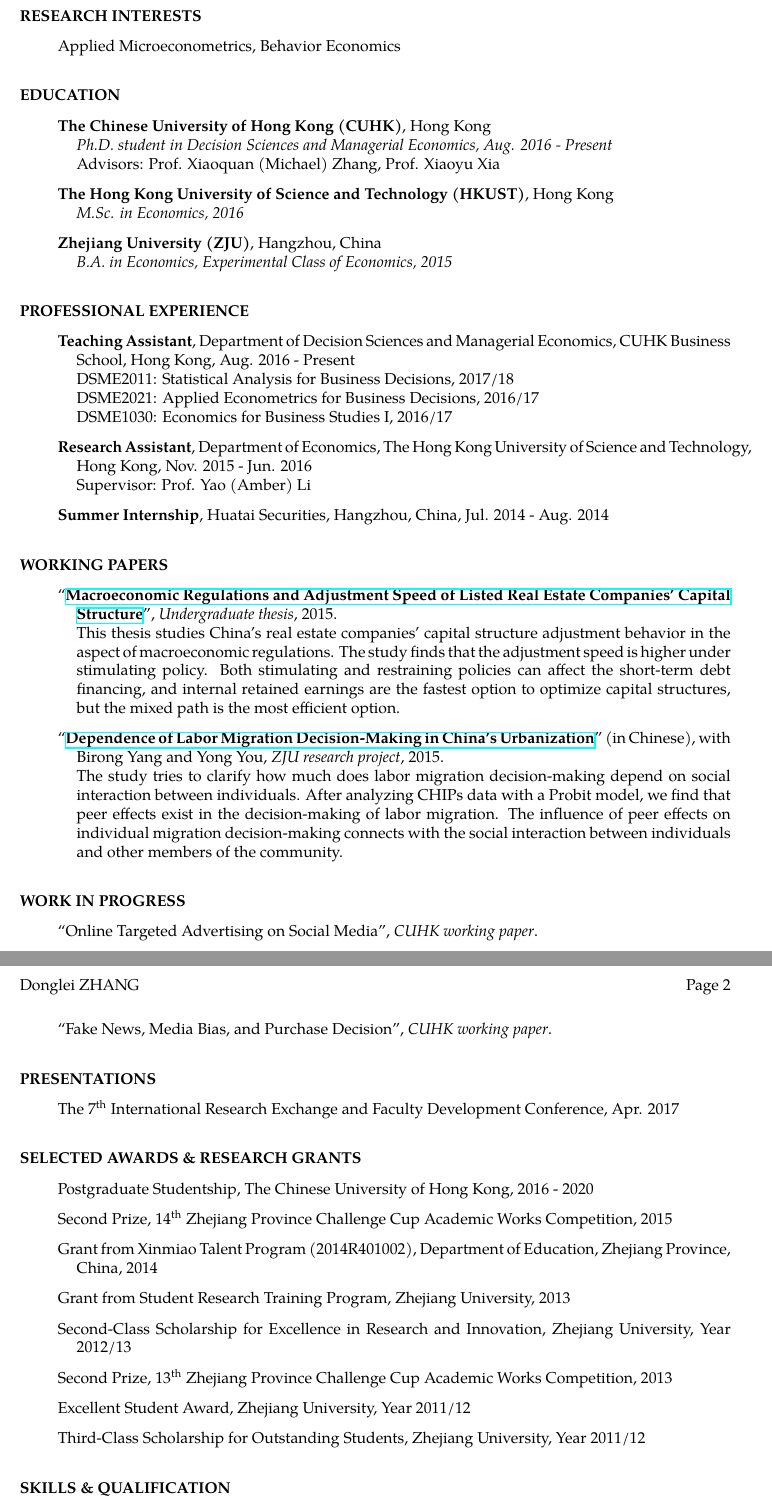
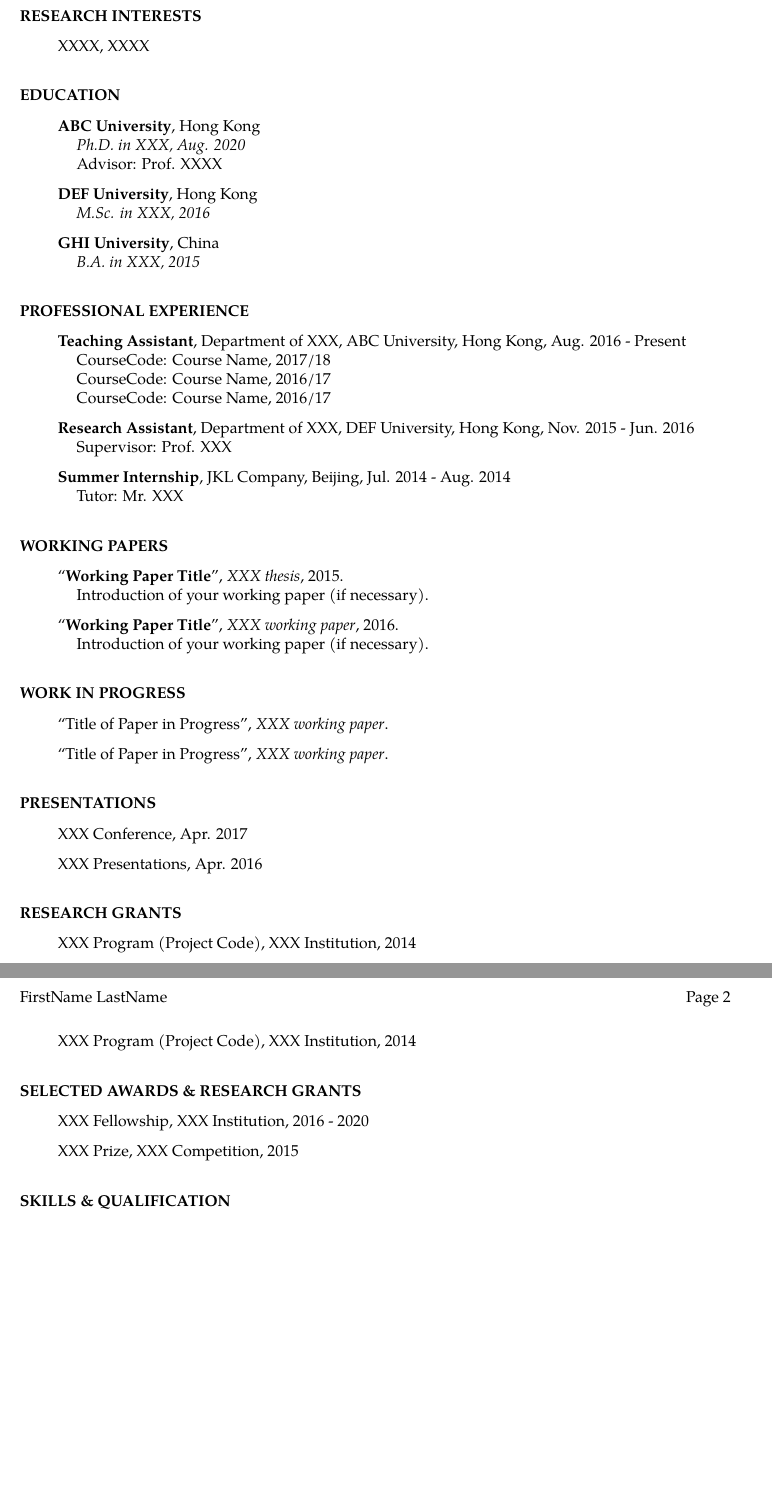
Before and after one commit to dongleizhang/AcademicCV, a LaTeX CV (CV.tex): two parts of pages 1 and 2 of 2, joined at a grey line, cut so that both start at the same text, the shorter picture padded with empty space. Compiled offline with XeLaTeX; a missing font is replaced by an installed copy or a similar font.

Commit message:
Update template

```diff
--- a/CV.tex
+++ b/CV.tex
@@ -8,7 +8,7 @@
 \setlength{\headheight}{12pt}   % make room for header
 \usepackage{fancyhdr}  			% use fancyhdr package to get 2-line header
 \renewcommand{\headrulewidth}{0pt} % suppress line drawn by default by fancyhdr
-\lhead{\hspace*{-\sectionwidth}Donglei ZHANG} % force lhead all the way left
+\lhead{\hspace*{-\sectionwidth}FirstName LastName} % force lhead all the way left
 \rhead{Page \thepage}  			% put page number at right
 \cfoot{}  						% the footer is empty
 \pagestyle{fancy} 				% set pagestyle for the document
@@ -31,81 +31,79 @@
 
 \section{RESEARCH INTERESTS}
 \vspace{0.1in}
-	Applied Microeconometrics, Behavior Economics
+	XXXX, XXXX
 
 
 \section{EDUCATION}
 \vspace{0.1in}
-    {\bf The Chinese University of Hong Kong (CUHK)}, Hong Kong \\
-    {\sl Ph.D. student in Decision Sciences and Managerial Economics, Aug. 2016 - Present} \\
-    Advisors: Prof. Xiaoquan (Michael) Zhang, Prof. Xiaoyu Xia
+    {\bf ABC University}, Hong Kong \\
+    {\sl Ph.D. in XXX, Aug. 2020} \\
+    Advisor: Prof. XXXX
 
-    {\bf The Hong Kong University of Science and Technology (HKUST)}, Hong Kong \\
-    {\sl M.Sc. in Economics, 2016}
+    {\bf DEF University}, Hong Kong \\
+    {\sl M.Sc. in XXX, 2016}
 
-    {\bf Zhejiang University (ZJU)}, Hangzhou, China \\
-    {\sl B.A. in Economics, Experimental Class of Economics, 2015}
+    {\bf GHI University}, China \\
+    {\sl B.A. in XXX, 2015}
 
 
 \section{PROFESSIONAL EXPERIENCE}
 \vspace{0.1in}
     {\bf Teaching Assistant},
-    Department of Decision Sciences and Managerial Economics,
-    CUHK Business School, Hong Kong,
+    Department of XXX,
+    ABC University, Hong Kong,
     Aug. 2016 - Present \\
-    DSME2011: Statistical Analysis for Business Decisions, 2017/18 \\
-    DSME2021: Applied Econometrics for Business Decisions, 2016/17 \\
-    DSME1030: Economics for Business Studies I, 2016/17
+    CourseCode: Course Name, 2017/18 \\
+    CourseCode: Course Name, 2016/17 \\
+    CourseCode: Course Name, 2016/17
 
     {\bf Research Assistant},
-    Department of Economics,
-    The Hong Kong University of Science and Technology, Hong Kong,
+    Department of XXX,
+    DEF University, Hong Kong,
     Nov. 2015 - Jun. 2016 \\
-    Supervisor: Prof. Yao (Amber) Li
+    Supervisor: Prof. XXX
 
     {\bf Summer Internship},
-    Huatai Securities, Hangzhou, China,
-    Jul. 2014 - Aug. 2014
+    JKL Company, Beijing,
+    Jul. 2014 - Aug. 2014 \\
+    Tutor: Mr. XXX
 
 
 \section{WORKING PAPERS}
 \vspace{0.1in}
-	``{\bf \href{http://dongleizhang.com/file/zju_thesis.pdf}{Macroeconomic Regulations and Adjustment Speed of Listed Real Estate Companies' Capital Structure}}'', {\sl Undergraduate thesis}, 2015. \\
-		This thesis studies China’s real estate companies’ capital structure adjustment behavior in the aspect of macroeconomic regulations. The study finds that the adjustment speed is higher under stimulating policy. Both stimulating and restraining policies can affect the short-term debt financing, and internal retained earnings are the fastest option to optimize capital structures, but the mixed path is the most efficient option.
+	``{\bf Working Paper Title}'', {\sl XXX thesis}, 2015. \\
+		Introduction of your working paper (if necessary).
 
-	``{\bf \href{http://dongleizhang.com/file/labor_migration.pdf}{Dependence of Labor Migration Decision-Making in China's Urbanization}}'' (in Chinese), with Birong Yang and Yong You, {\sl ZJU research project}, 2015. \\
-		The study tries to clarify how much does labor migration decision-making depend on social interaction between individuals. After analyzing CHIPs data with a Probit model, we find that peer effects exist in the decision-making of labor migration. The influence of peer effects on individual migration decision-making connects with the social interaction between individuals and other members of the community.
+	``{\bf Working Paper Title}'', {\sl XXX working paper}, 2016. \\
+		Introduction of your working paper (if necessary).
 
 
 \section{WORK IN PROGRESS}
 \vspace{0.1in}
-	``Online Targeted Advertising on Social Media'', {\sl CUHK working paper}.
+	``Title of Paper in Progress'', {\sl XXX working paper}.
 
-	``Fake News, Media Bias, and Purchase Decision'', {\sl CUHK working paper}.
+	``Title of Paper in Progress'', {\sl XXX working paper}.
 
 
 \section{PRESENTATIONS}
 \vspace{0.1in}
-	The 7\textsuperscript{th} International Research Exchange and Faculty Development Conference, Apr. 2017
+	XXX Conference, Apr. 2017
+
+	XXX Presentations, Apr. 2016
+
+
+\section{RESEARCH GRANTS}
+\vspace{0.1in}
+	XXX Program (Project Code), XXX Institution, 2014
+
+	XXX Program (Project Code), XXX Institution, 2014
 
 
 \section{SELECTED AWARDS \& RESEARCH GRANTS}
 \vspace{0.1in}
-   Postgraduate Studentship, The Chinese University of Hong Kong, 2016 - 2020
+   XXX Fellowship, XXX Institution, 2016 - 2020
 
-   Second Prize, 14\textsuperscript{th} Zhejiang Province Challenge Cup Academic Works Competition, 2015
-
-   Grant from Xinmiao Talent Program (2014R401002), Department of Education, Zhejiang Province, China, 2014
-
-   Grant from Student Research Training Program, Zhejiang University, 2013
-
-   Second-Class Scholarship for Excellence in Research and Innovation, Zhejiang University, Year 2012/13
-
-   Second Prize, 13\textsuperscript{th} Zhejiang Province Challenge Cup Academic Works Competition, 2013
-
-   Excellent Student Award, Zhejiang University, Year 2011/12
-
-   Third-Class Scholarship for Outstanding Students, Zhejiang University, Year 2011/12
+   XXX Prize, XXX Competition, 2015
 
 
 \section{SKILLS \& QUALIFICATION}
```
Also changed, not shown: CV.pdf, README.md, CV.tex (16 more changed lines), 1 other file.
